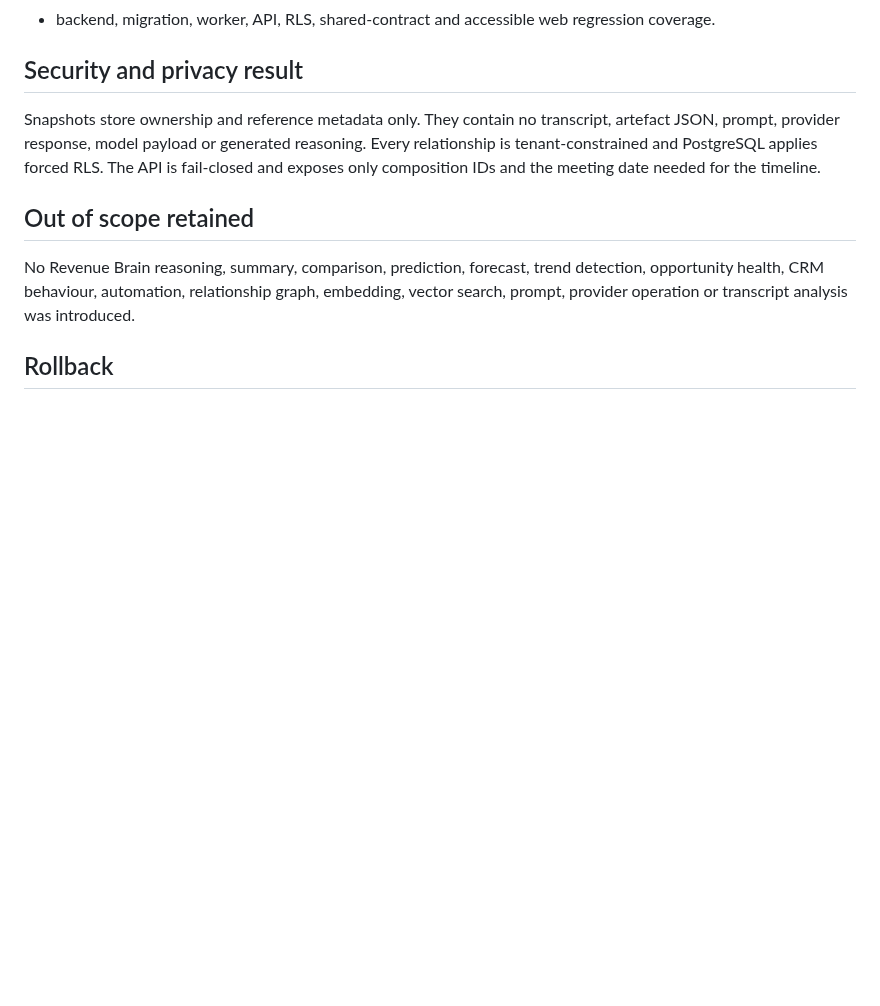
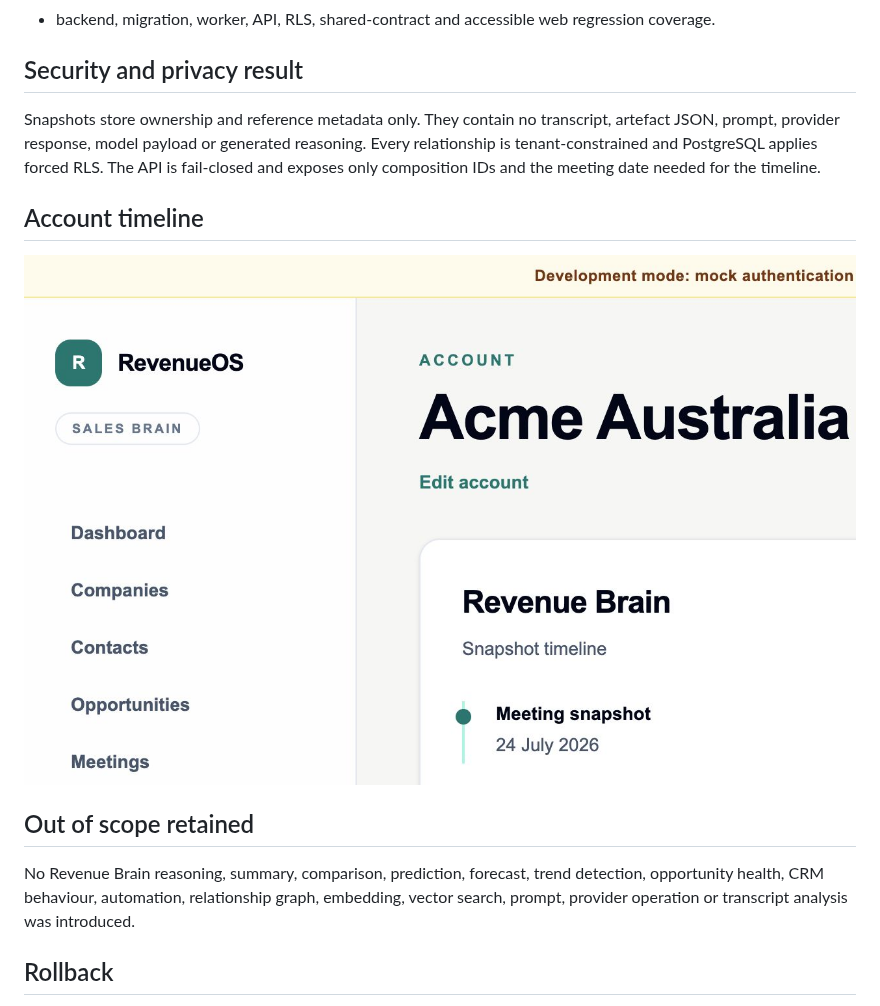
Before and after one commit to KevinFinnerty2205/revenueos, a Markdown page: docs/07-sprints/wo-008a-revenue-brain-foundation.md, the part around the change. Rendered like a GitHub page; pictures changed too: docs/07-sprints/assets/wo-008a-revenue-brain-timeline.jpg (added); blank space fills up the shorter version.

Commit message:
Document Revenue Brain account timeline

```diff
--- a/docs/07-sprints/wo-008a-revenue-brain-foundation.md
+++ b/docs/07-sprints/wo-008a-revenue-brain-foundation.md
@@ -34,6 +34,10 @@ reasoning. Every relationship is tenant-constrained and PostgreSQL applies
 forced RLS. The API is fail-closed and exposes only composition IDs and the
 meeting date needed for the timeline.
 
+## Account timeline
+
+![Revenue Brain account snapshot timeline](assets/wo-008a-revenue-brain-timeline.jpg)
+
 ## Out of scope retained
 
 No Revenue Brain reasoning, summary, comparison, prediction, forecast, trend
```
